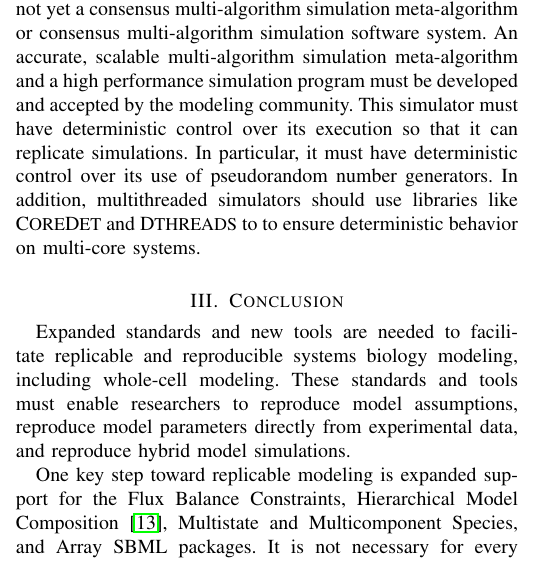
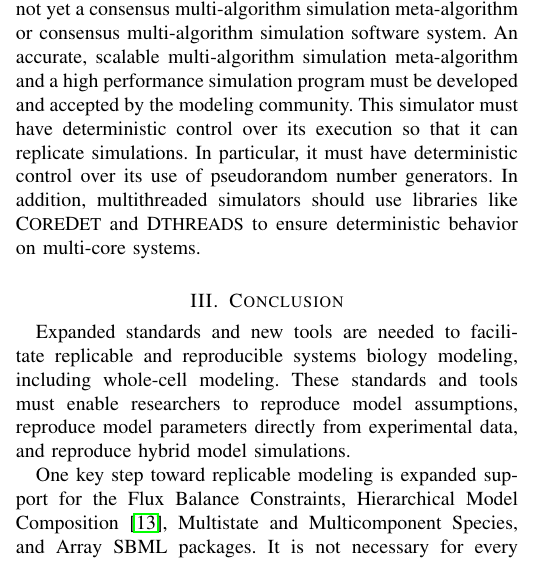
Before and after one commit to 0u812/ieee-reproducibility-paper, a LaTeX paper (model_reproducibility.tex): part of one column of page 3 of 4, cut so that both start at the same text. Compiled offline with pdfLaTeX.

Commit message:
remove duplicate word

```diff
--- a/model_reproducibility.tex
+++ b/model_reproducibility.tex
@@ -610,7 +610,7 @@ and a high performance simulation program must be developed and accepted by the
 simulator must have deterministic control over its execution so that it can replicate
 simulations. In particular, it must have deterministic control over its use of pseudorandom number generators.
 In addition, multithreaded simulators should use libraries like C{\small ORE}D{\small ET} and D{\small THREADS} to
-to ensure deterministic behavior on multi-core systems.
+ensure deterministic behavior on multi-core systems.
 
 \section{Conclusion}
 
```
